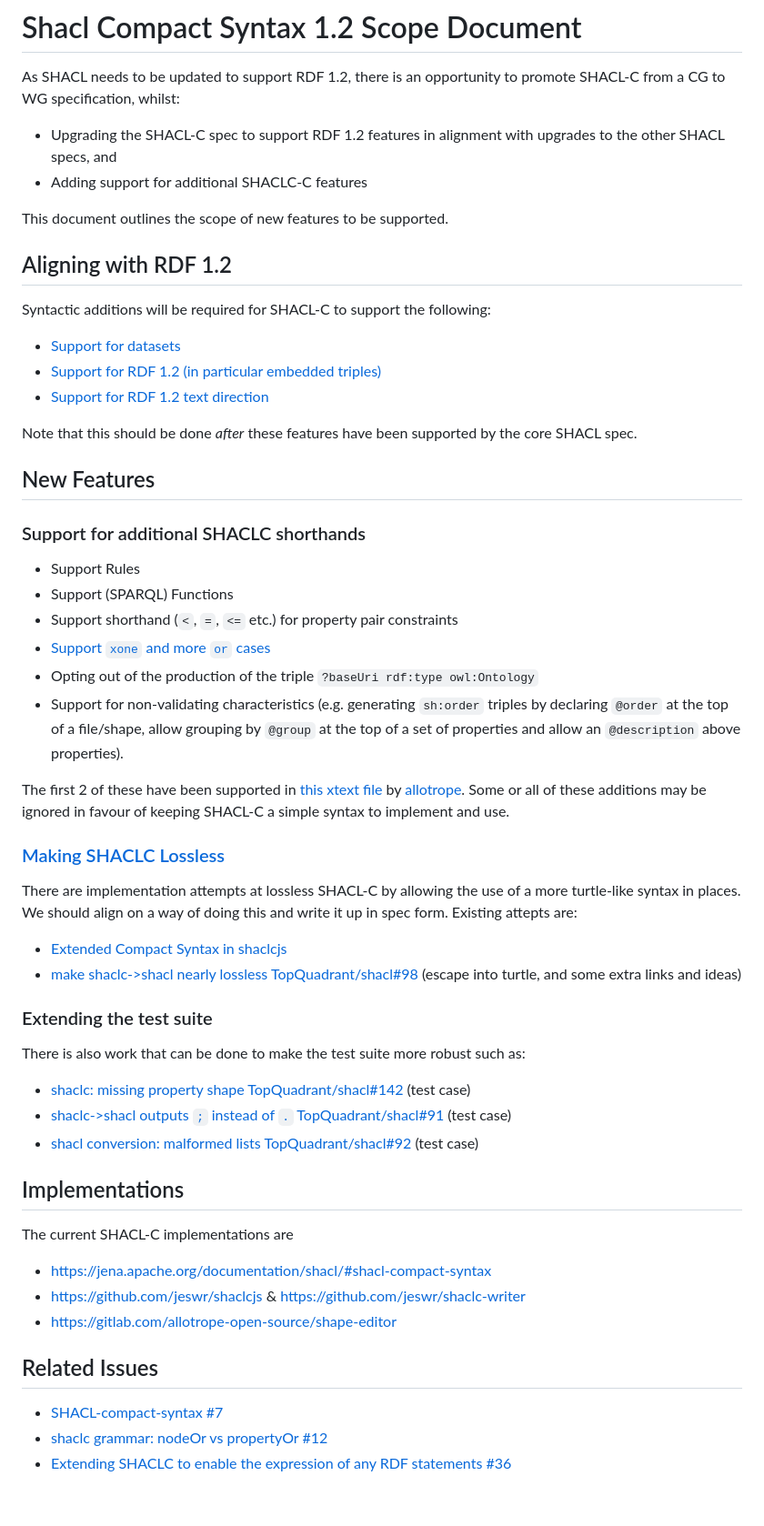
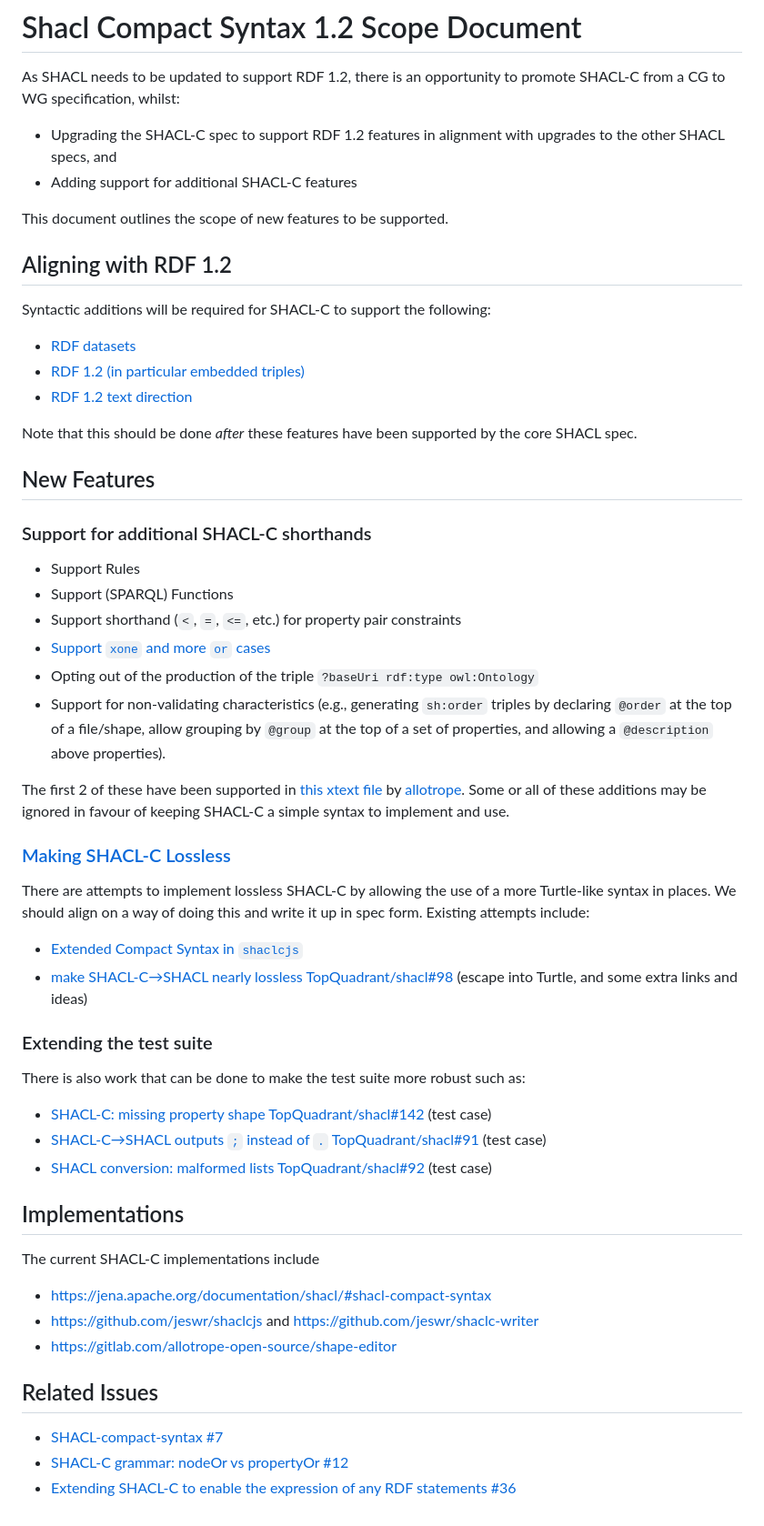
Before and after one commit to w3c/shacl, a Markdown page: shacl-compact-syntax/scope.md, the part around the change. Shown at 91% size. Drawn GitHub-style.

Commit message:
fix SHACL-C, among other typos and grammar

```diff
--- a/shacl-compact-syntax/scope.md
+++ b/shacl-compact-syntax/scope.md
@@ -2,7 +2,7 @@
 
 As SHACL needs to be updated to support RDF 1.2, there is an opportunity to promote SHACL-C from a CG to WG specification, whilst:
  - Upgrading the SHACL-C spec to support RDF 1.2 features in alignment with upgrades to the other SHACL specs, and
- - Adding support for additional SHACLC-C features
+ - Adding support for additional SHACL-C features
 
 This document outlines the scope of new features to be supported.
 
@@ -10,44 +10,44 @@ This document outlines the scope of new features to be supported.
 
 Syntactic additions will be required for SHACL-C to support the following:
 
- - [Support for datasets](https://github.com/w3c/shacl/issues/22)
- - [Support for RDF 1.2 (in particular embedded triples)](https://github.com/w3c/shacl/issues/23)
- - [Support for RDF 1.2 text direction](https://github.com/w3c/shacl/issues/24)
+ - [RDF datasets](https://github.com/w3c/shacl/issues/22)
+ - [RDF 1.2 (in particular embedded triples)](https://github.com/w3c/shacl/issues/23)
+ - [RDF 1.2 text direction](https://github.com/w3c/shacl/issues/24)
 
 Note that this should be done *after* these features have been supported by the core SHACL spec.
 
 ## New Features
 
-### Support for additional SHACLC shorthands
+### Support for additional SHACL-C shorthands
  - Support Rules
  - Support (SPARQL) Functions
- - Support shorthand (`<`, `=`, `<=` etc.) for property pair constraints
+ - Support shorthand (`<`, `=`, `<=`, etc.) for property pair constraints
  - [Support `xone` and more `or` cases](https://github.com/w3c/shacl/issues/12)
  - Opting out of the production of the triple `?baseUri rdf:type owl:Ontology`
- - Support for non-validating characteristics (e.g. generating `sh:order` triples by declaring `@order` at the top of a file/shape, allow grouping by `@group` at the top of a set of properties and allow an `@description` above properties).
+  - Support for non-validating characteristics (e.g., generating `sh:order` triples by declaring `@order` at the top of a file/shape, allow grouping by `@group` at the top of a set of properties, and allowing a `@description` above properties).
 
 The first 2 of these have been supported in [this xtext file](https://gitlab.com/allotrope-open-source/shape-editor/-/blob/master/src/com.osthus.shapes.shaclc.parent/com.osthus.shapes.shaclc/src/com/osthus/shapes/shaclc/SHACLC.xtext) by [allotrope](https://www.allotrope.org/). Some or all of these additions may be ignored in favour of keeping SHACL-C a simple syntax to implement and use.
 
-### [Making SHACLC Lossless](https://github.com/w3c/shacl/issues/36)
+### [Making SHACL-C Lossless](https://github.com/w3c/shacl/issues/36)
 
-There are implementation attempts at lossless SHACL-C by allowing the use of a more turtle-like syntax in places. We should align on a way of doing this and write it up in spec form. Existing attepts are:
- - [Extended Compact Syntax in shaclcjs](https://github.com/jeswr/shaclcjs?tab=readme-ov-file#extended-shacl-compact-syntax)
- - [make shaclc->shacl nearly lossless TopQuadrant/shacl#98](https://github.com/TopQuadrant/shacl/issues/98) (escape into turtle, and some extra links and ideas)
+There are attempts to implement lossless SHACL-C by allowing the use of a more Turtle-like syntax in places. We should align on a way of doing this and write it up in spec form. Existing attempts include:
+ - [Extended Compact Syntax in `shaclcjs`](https://github.com/jeswr/shaclcjs?tab=readme-ov-file#extended-shacl-compact-syntax)
+ - [make SHACL-C→SHACL nearly lossless TopQuadrant/shacl#98](https://github.com/TopQuadrant/shacl/issues/98) (escape into Turtle, and some extra links and ideas)
 
 ### Extending the test suite
 
 There is also work that can be done to make the test suite more robust such as:
- - [shaclc: missing property shape TopQuadrant/shacl#142](https://github.com/TopQuadrant/shacl/issues/142) (test case)
- - [shaclc->shacl outputs `;` instead of `.` TopQuadrant/shacl#91](https://github.com/TopQuadrant/shacl/issues/91) (test case)
- - [shacl conversion: malformed lists TopQuadrant/shacl#92](https://github.com/TopQuadrant/shacl/issues/92) (test case)
+ - [SHACL-C: missing property shape TopQuadrant/shacl#142](https://github.com/TopQuadrant/shacl/issues/142) (test case)
+ - [SHACL-C→SHACL outputs `;` instead of `.` TopQuadrant/shacl#91](https://github.com/TopQuadrant/shacl/issues/91) (test case)
+ - [SHACL conversion: malformed lists TopQuadrant/shacl#92](https://github.com/TopQuadrant/shacl/issues/92) (test case)
 
 ## Implementations
-The current SHACL-C implementations are
+The current SHACL-C implementations include
  - https://jena.apache.org/documentation/shacl/#shacl-compact-syntax
- - https://github.com/jeswr/shaclcjs & https://github.com/jeswr/shaclc-writer
+ - https://github.com/jeswr/shaclcjs and https://github.com/jeswr/shaclc-writer
  - https://gitlab.com/allotrope-open-source/shape-editor
 
 ## Related Issues
  - [SHACL-compact-syntax #7](https://github.com/w3c/shacl/issues/7)
- - [shaclc grammar: nodeOr vs propertyOr #12](https://github.com/w3c/shacl/issues/12)
- - [Extending SHACLC to enable the expression of any RDF statements #36](https://github.com/w3c/shacl/issues/36)
+ - [SHACL-C grammar: nodeOr vs propertyOr #12](https://github.com/w3c/shacl/issues/12)
+ - [Extending SHACL-C to enable the expression of any RDF statements #36](https://github.com/w3c/shacl/issues/36)
```
